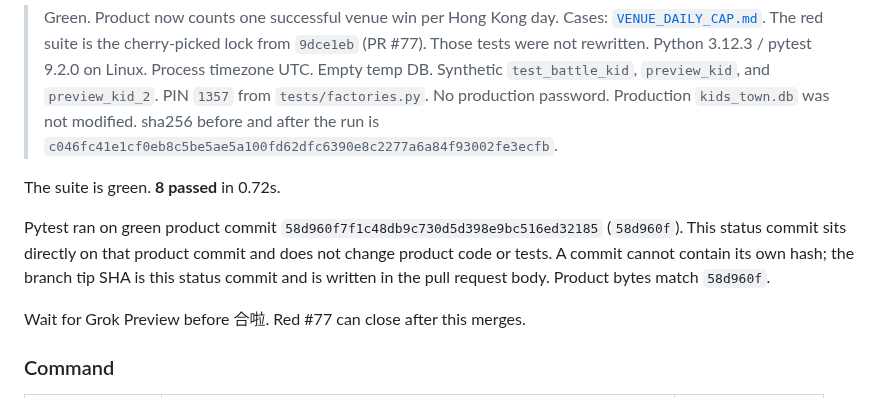
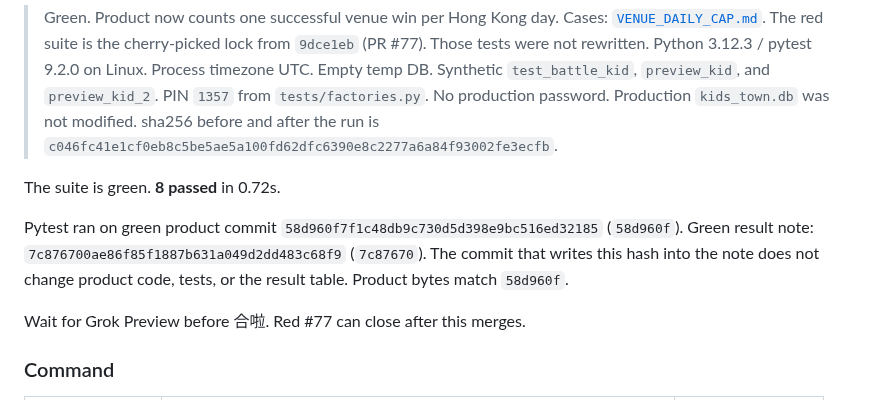
Before and after one commit to donkithk/kids-town, a Markdown page: docs/test-cases/VENUE_DAILY_CAP_STATUS.md, the part around the change. Rendered like a GitHub page.

Commit message:
docs: record green venue cap tip 7c87670
The result note hash sits next to the tested product commit 58d960f.

Co-authored-by: donkithk <donkithk@users.noreply.github.com>

```diff
--- a/docs/test-cases/VENUE_DAILY_CAP_STATUS.md
+++ b/docs/test-cases/VENUE_DAILY_CAP_STATUS.md
@@ -9,7 +9,7 @@
 
 The suite is green. **8 passed** in 0.72s.
 
-Pytest ran on green product commit `58d960f7f1c48db9c730d5d398e9bc516ed32185` (`58d960f`). This status commit sits directly on that product commit and does not change product code or tests. A commit cannot contain its own hash; the branch tip SHA is this status commit and is written in the pull request body. Product bytes match `58d960f`.
+Pytest ran on green product commit `58d960f7f1c48db9c730d5d398e9bc516ed32185` (`58d960f`). Green result note: `7c876700ae86f85f1887b631a049d2dd483c68f9` (`7c87670`). The commit that writes this hash into the note does not change product code, tests, or the result table. Product bytes match `58d960f`.
 
 Wait for Grok Preview before 合啦. Red #77 can close after this merges.
 
```
